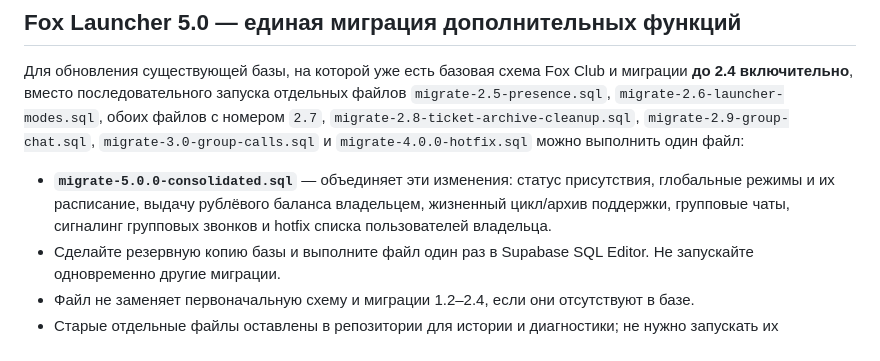
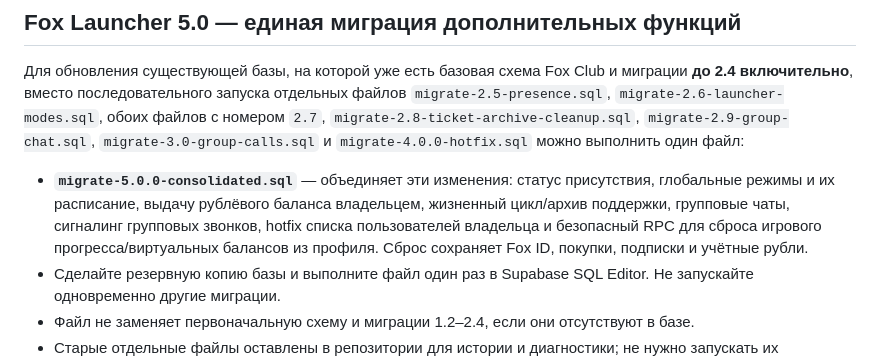
Before and after one commit to timrid080-blip/fox-launcher, a Markdown page: backend/README.md, the part around the change. Drawn GitHub-style.

Commit message:
Document account reset in consolidated migration

```diff
--- a/backend/README.md
+++ b/backend/README.md
@@ -79,7 +79,7 @@ After the existing `migrate-1.5.sql` has been applied successfully, back up the
 
 Для обновления существующей базы, на которой уже есть базовая схема Fox Club и миграции **до 2.4 включительно**, вместо последовательного запуска отдельных файлов `migrate-2.5-presence.sql`, `migrate-2.6-launcher-modes.sql`, обоих файлов с номером `2.7`, `migrate-2.8-ticket-archive-cleanup.sql`, `migrate-2.9-group-chat.sql`, `migrate-3.0-group-calls.sql` и `migrate-4.0.0-hotfix.sql` можно выполнить один файл:
 
-- **`migrate-5.0.0-consolidated.sql`** — объединяет эти изменения: статус присутствия, глобальные режимы и их расписание, выдачу рублёвого баланса владельцем, жизненный цикл/архив поддержки, групповые чаты, сигналинг групповых звонков и hotfix списка пользователей владельца.
+- **`migrate-5.0.0-consolidated.sql`** — объединяет эти изменения: статус присутствия, глобальные режимы и их расписание, выдачу рублёвого баланса владельцем, жизненный цикл/архив поддержки, групповые чаты, сигналинг групповых звонков, hotfix списка пользователей владельца и безопасный RPC для сброса игрового прогресса/виртуальных балансов из профиля. Сброс сохраняет Fox ID, покупки, подписки и учётные рубли.
 - Сделайте резервную копию базы и выполните файл один раз в Supabase SQL Editor. Не запускайте одновременно другие миграции.
 - Файл не заменяет первоначальную схему и миграции 1.2–2.4, если они отсутствуют в базе.
 - Старые отдельные файлы оставлены в репозитории для истории и диагностики; не нужно запускать их дополнительно, если успешно выполнен объединённый файл.
```
